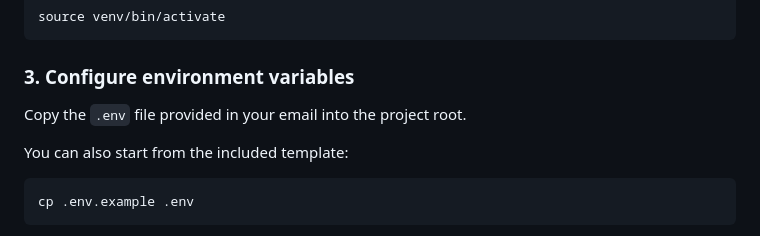
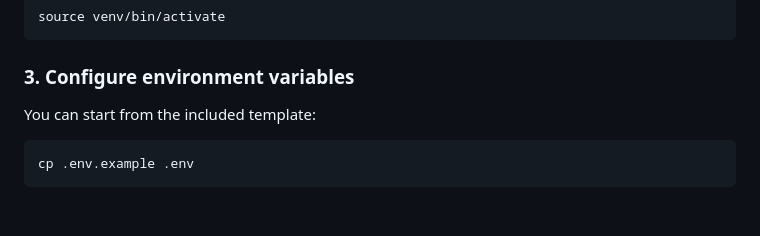
Before and after one commit to IamSadik/ai-assistant, a Markdown page: README.md, the part around the change. Rendered like a GitHub page; blank space fills up the shorter version.

Commit message:
refactor: updated readme file with environment variable setups

````diff
--- a/README.md
+++ b/README.md
@@ -52,9 +52,7 @@ source venv/bin/activate
 
 ### 3. Configure environment variables
 
-Copy the `.env` file provided in your email into the project root.
-
-You can also start from the included template:
+You can start from the included template:
 
 ```bash
 cp .env.example .env
````
